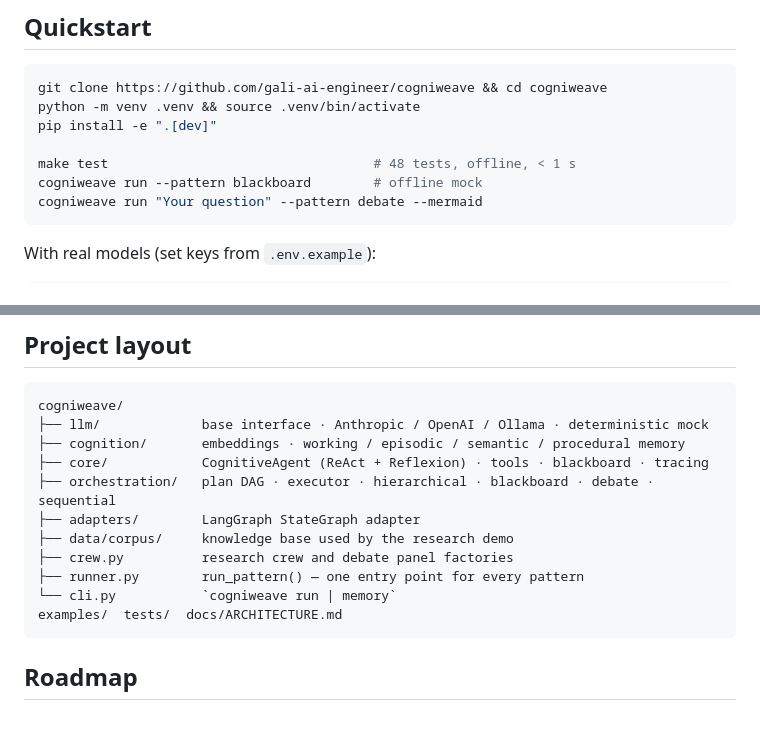
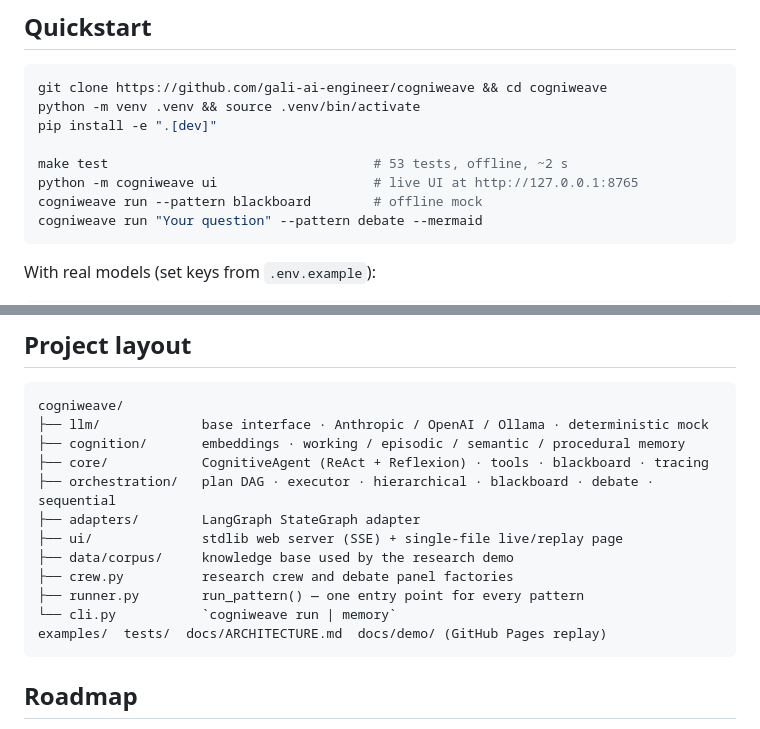
Before and after one commit to gali-ai-engineer/cogniweave, a Markdown page: README.md, 2 parts joined by grey strips. GitHub-like rendering.

````diff
--- a/README.md
+++ b/README.md
@@ -180,7 +196,8 @@ git clone https://github.com/gali-ai-engineer/cogniweave && cd cogniweave
 python -m venv .venv && source .venv/bin/activate
 pip install -e ".[dev]"
 
-make test                                  # 48 tests, offline, < 1 s
+make test                                  # 53 tests, offline, ~2 s
+python -m cogniweave ui                    # live UI at http://127.0.0.1:8765
 cogniweave run --pattern blackboard        # offline mock
 cogniweave run "Your question" --pattern debate --mermaid
 ```
@@ -238,11 +255,12 @@ cogniweave/
 ├── core/            CognitiveAgent (ReAct + Reflexion) · tools · blackboard · tracing
 ├── orchestration/   plan DAG · executor · hierarchical · blackboard · debate · sequential
 ├── adapters/        LangGraph StateGraph adapter
+├── ui/              stdlib web server (SSE) + single-file live/replay page
 ├── data/corpus/     knowledge base used by the research demo
 ├── crew.py          research crew and debate panel factories
 ├── runner.py        run_pattern() — one entry point for every pattern
 └── cli.py           `cogniweave run | memory`
-examples/  tests/  docs/ARCHITECTURE.md
+examples/  tests/  docs/ARCHITECTURE.md  docs/demo/ (GitHub Pages replay)
 ```
 
 ## Roadmap
````
Also changed, not shown: other parts of README.md (+17 -1 lines), docs/images/ui.png (added), 12 other files.
